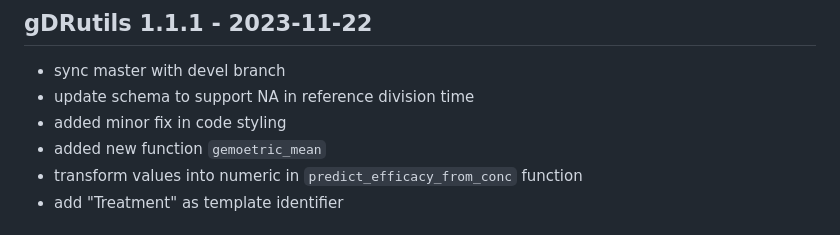
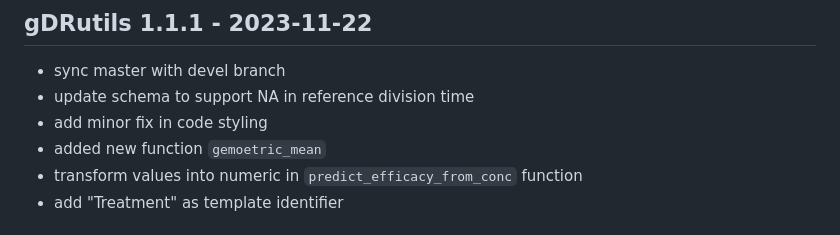
Before and after one commit to gdrplatform/gDRutils, a Markdown page: NEWS.md, the part around the change. Rendered like a GitHub page.

Commit message:
Update NEWS.md
Co-authored-by: j-smola <31825957+j-smola@users.noreply.github.com>

```diff
--- a/NEWS.md
+++ b/NEWS.md
@@ -22,7 +22,7 @@
 ## gDRutils 1.1.1 - 2023-11-22
 * sync master with devel branch
 * update schema to support NA in reference division time
-* added minor fix in code styling
+* add minor fix in code styling
 * added new function `gemoetric_mean`
 * transform values into numeric in `predict_efficacy_from_conc` function
 * add "Treatment" as template identifier
```
